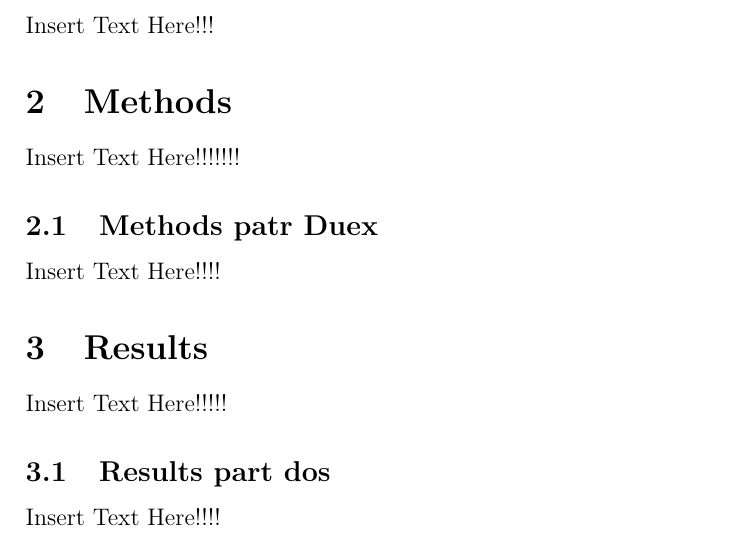
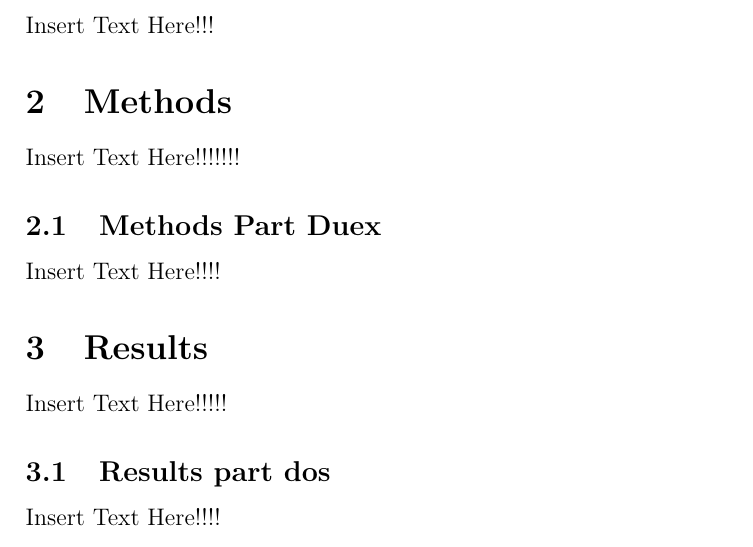
Before and after one commit to megalopsatlanticus/LaTeX, a LaTeX paper (papertemplate.tex): part of page 4 of 6, cut so that both start at the same text. Compiled offline with pdfLaTeX.

Commit message:
Update papertemplate.tex

```diff
--- a/papertemplate.tex
+++ b/papertemplate.tex
@@ -25,7 +25,7 @@ Insert Text Here!!!!
 Insert Text Here!!!
 \section{Methods}
 Insert Text Here!!!!!!!
-\subsection{Methods patr Duex}
+\subsection{Methods Part Duex}
 Insert Text Here!!!!
 \section{Results}
 Insert Text Here!!!!!
```
